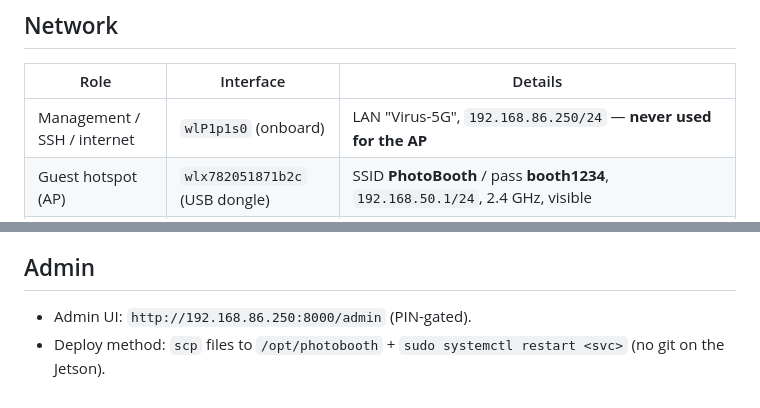
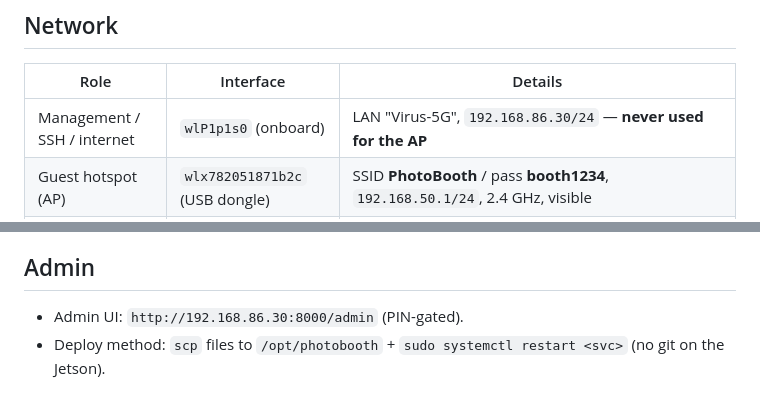
Before and after one commit to renjithrp/jetson-photobooth, a Markdown page: STATUS.md, 2 parts joined by grey strips. Rendered like a GitHub page.

Commit message:
STATUS: update booth LAN IP to 192.168.86.30
The Jetson moved from .250 to .30; the snapshot still listed the old address
in the header, the network table and the admin URL.

Co-Authored-By: Claude Opus 5 (1M context) <noreply@anthropic.com>

```diff
--- a/STATUS.md
+++ b/STATUS.md
@@ -36,7 +36,7 @@ Snapshot as of **2026-07-08**. Live booth: `pb@192.168.86.250` (LAN), app at `/o
 ## Network
 | Role | Interface | Details |
 |---|---|---|
-| Management / SSH / internet | `wlP1p1s0` (onboard) | LAN "Virus-5G", `192.168.86.250/24` — **never used for the AP** |
+| Management / SSH / internet | `wlP1p1s0` (onboard) | LAN "Virus-5G", `192.168.86.30/24` — **never used for the AP** |
 | Guest hotspot (AP) | `wlx782051871b2c` (USB dongle) | SSID **PhotoBooth** / pass **booth1234**, `192.168.50.1/24`, 2.4 GHz, visible |
 | Captive portal | — | `:80` reverse-proxy, **pass-through mode** (guests keep internet; reach photos by scanning the on-screen QR → opens in real browser). `share.base_url = http://192.168.50.1` |
 
@@ -50,5 +50,5 @@ Snapshot as of **2026-07-08**. Live booth: `pb@192.168.86.250` (LAN), app at `/o
 Kiosk fullscreen (wmctrl) · gesture worker + distance tuning · gaze scaffold · OOM fix (zram+swap) · jetson_clocks · 1080p render + drop TensorRT EP · fix intermittent numpy/cv2 face-grouping race · kiosk hide-preview-during-processing · Google Drive (OAuth) + S3 uploads · captive Wi-Fi (AP IP fix, http/https auto-detect, pass-through default).
 
 ## Admin
-- Admin UI: `http://192.168.86.250:8000/admin` (PIN-gated).
+- Admin UI: `http://192.168.86.30:8000/admin` (PIN-gated).
 - Deploy method: `scp` files to `/opt/photobooth` + `sudo systemctl restart <svc>` (no git on the Jetson).
```
Also changed, not shown: other parts of STATUS.md (+1 -1 lines).
